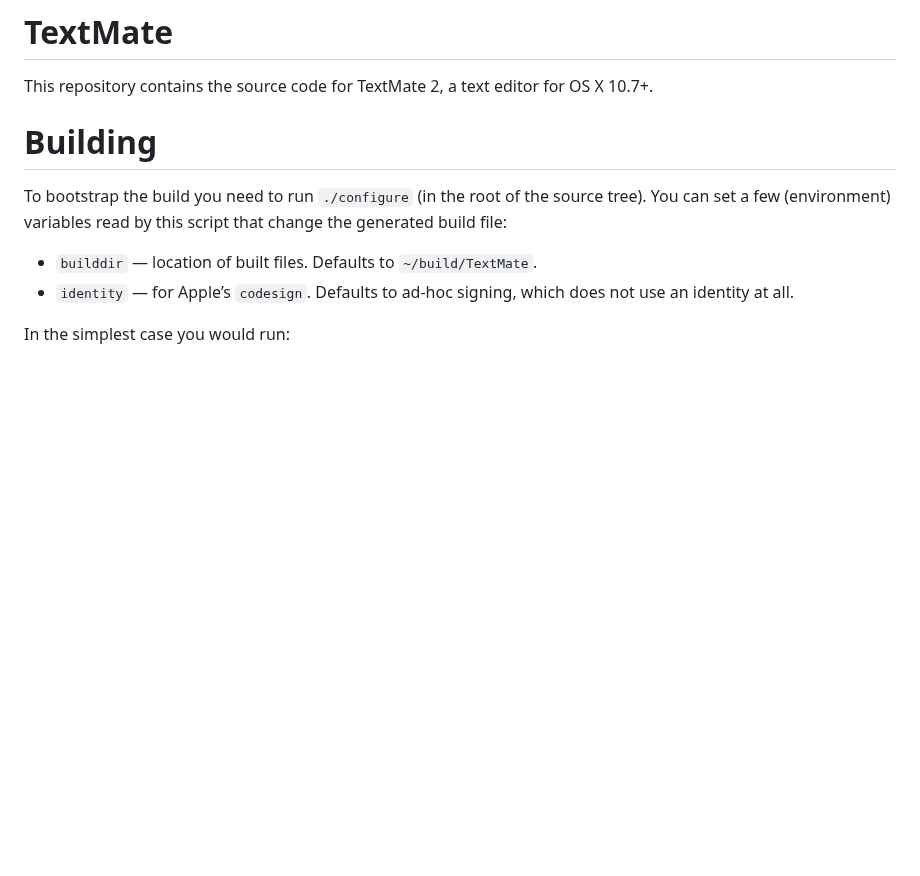
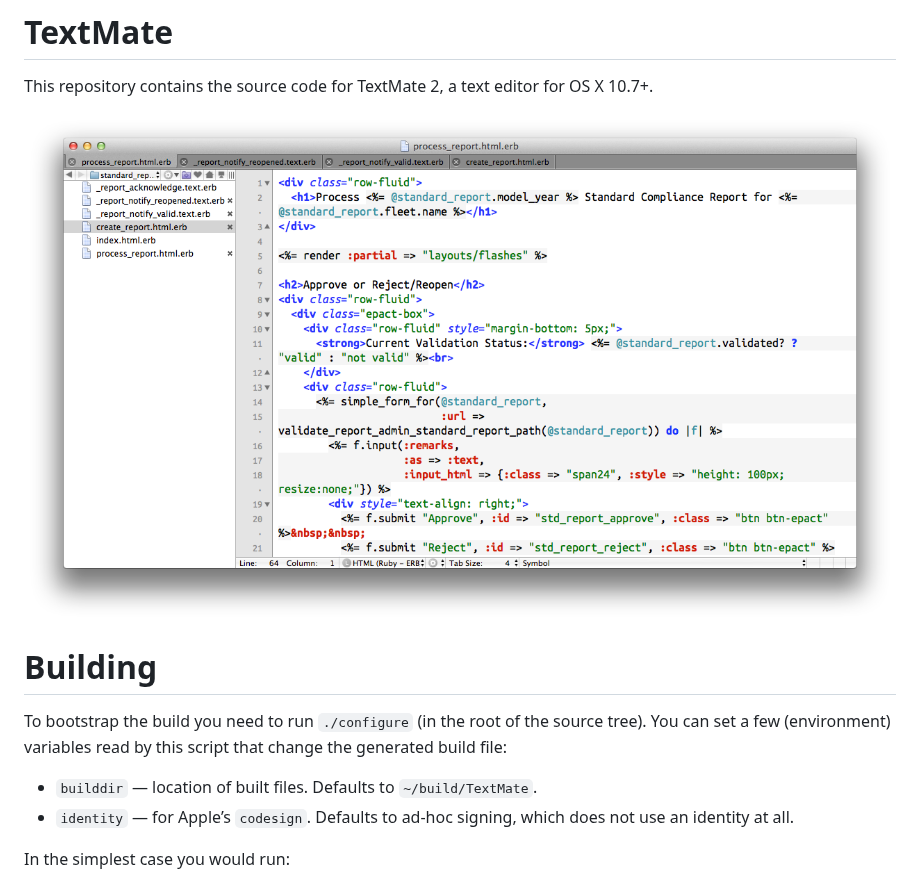
Before and after one commit to textmate/textmate, a Markdown page: README.md, the part around the change. GitHub-like rendering; pictures changed too: screenshot.png (added); blank space fills up the shorter version.

Commit message:
lets have an image in the readme

```diff
--- a/README.md
+++ b/README.md
@@ -1,6 +1,8 @@
 # TextMate
 
 This repository contains the source code for TextMate 2, a text editor for OS X 10.7+.
+
+![textmate](screenshot.png)
 
 # Building
 
```
